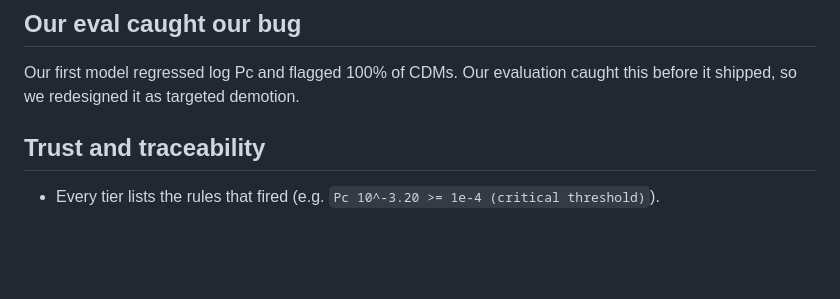
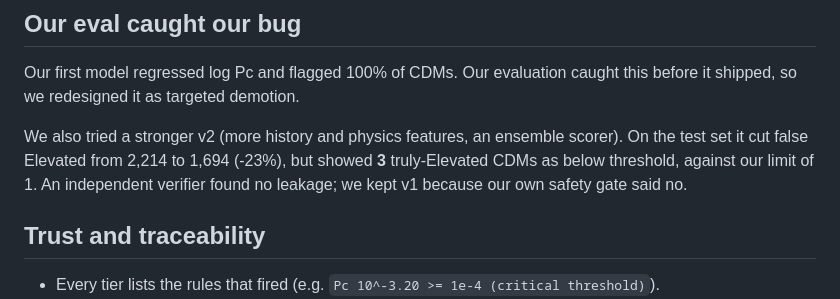
Before and after one commit to tommyquak/autohack, a Markdown page: README.md, the part around the change. Rendered like a GitHub page; blank space fills up the shorter version.

Commit message:
README: model v2 tried and rejected by our own under-tier gate
Co-Authored-By: Claude Opus 5.5 <noreply@anthropic.com>

```diff
--- a/README.md
+++ b/README.md
@@ -72,6 +72,10 @@ Critical recall stays 100%. These are measured counts; analyst time saved is not
 Our first model regressed log Pc and flagged 100% of CDMs. Our evaluation caught this
 before it shipped, so we redesigned it as targeted demotion.
 
+We also tried a stronger v2 (more history and physics features, an ensemble scorer). On the test set it cut
+false Elevated from 2,214 to 1,694 (-23%), but showed **3** truly-Elevated CDMs as below threshold, against our
+limit of 1. An independent verifier found no leakage; we kept v1 because our own safety gate said no.
+
 ## Trust and traceability
 
 - Every tier lists the rules that fired (e.g. `Pc 10^-3.20 >= 1e-4 (critical threshold)`).
```
